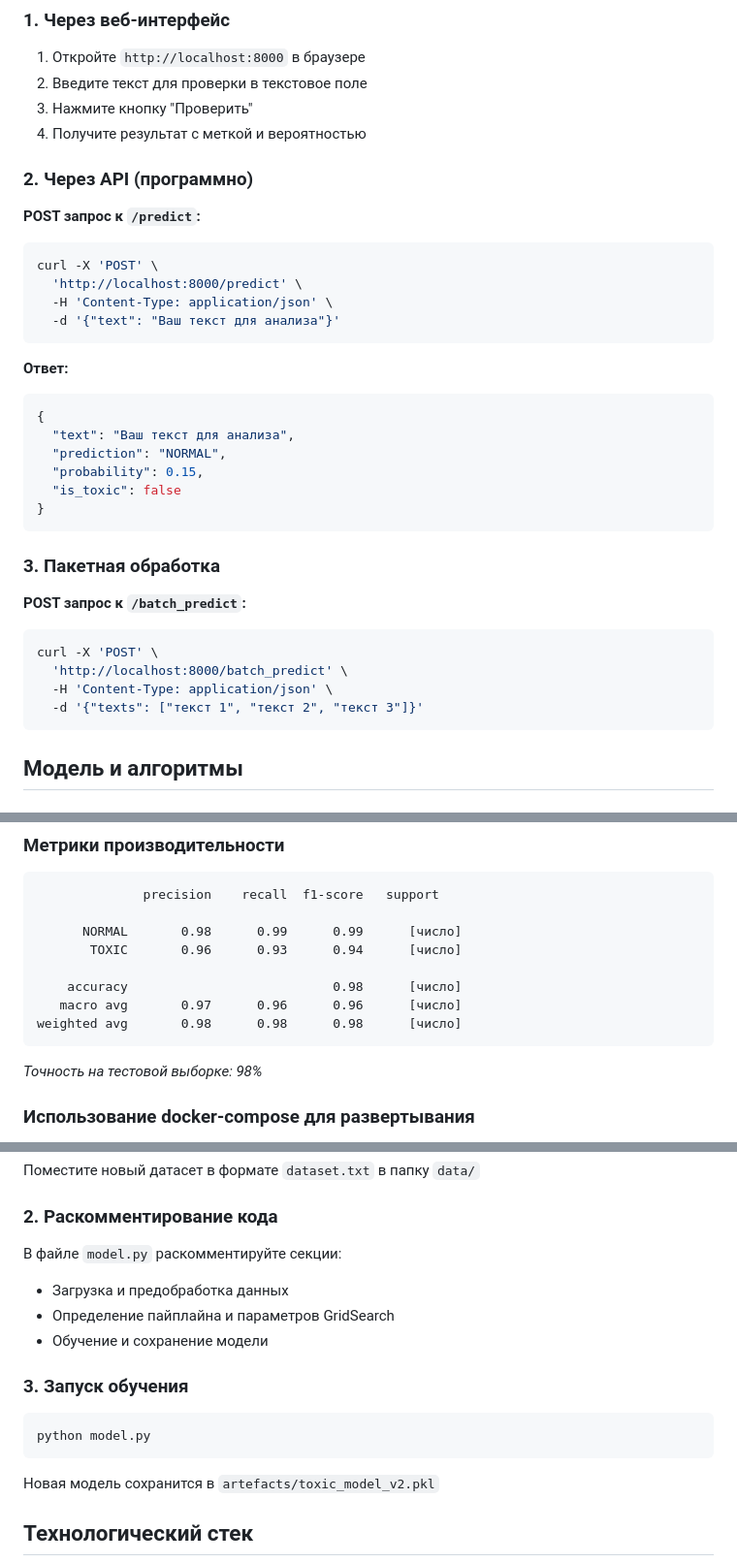
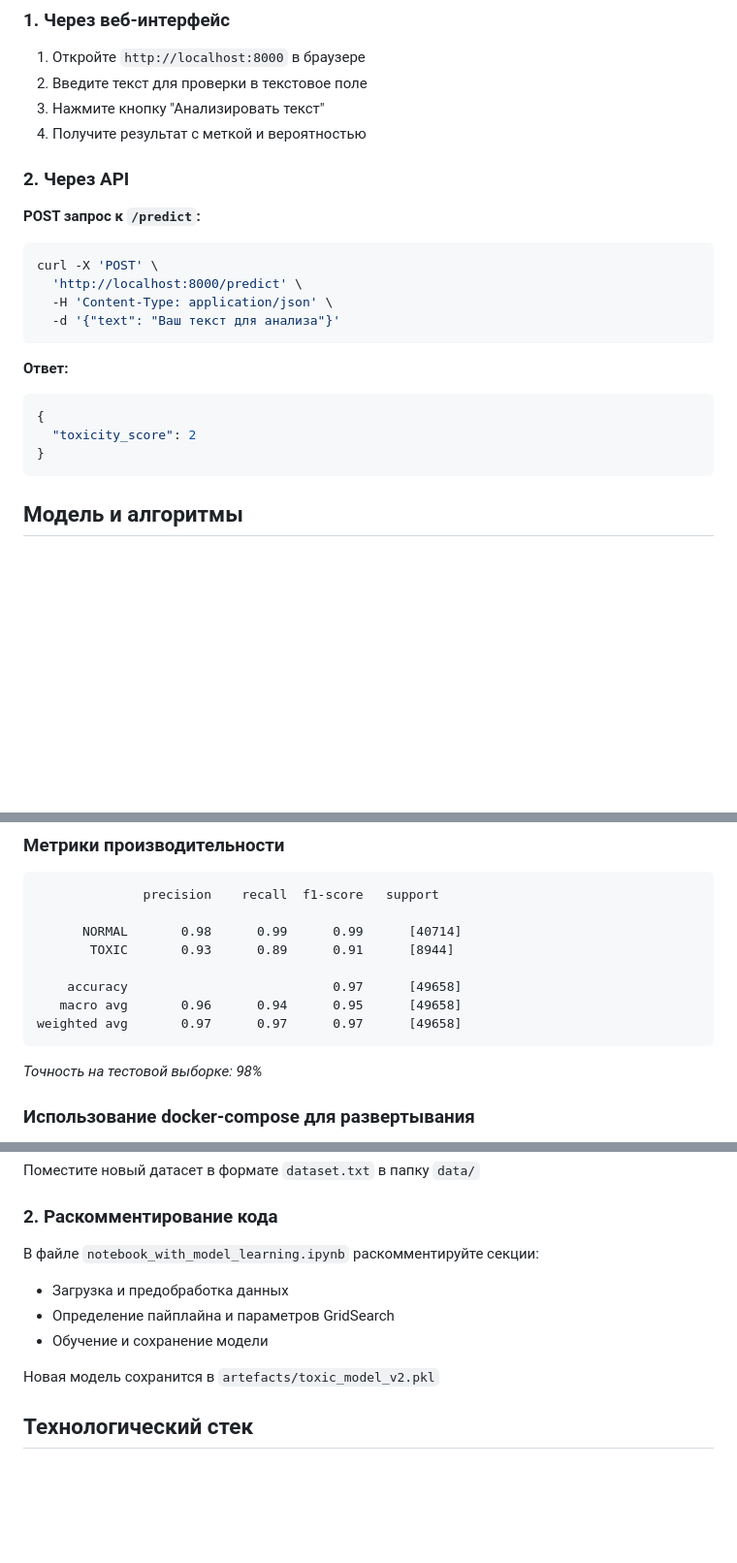
Before and after one commit to maadaam/toxic-text-detector, a Markdown page: README.md, 3 parts joined by grey strips. Shown at 97% size. GitHub-like rendering; blank space fills up the shorter version.

````diff
--- a/README.md
+++ b/README.md
@@ -36,10 +36,10 @@ docker-compose up
 ### 1. Через веб-интерфейс
 1.  Откройте `http://localhost:8000` в браузере
 2.  Введите текст для проверки в текстовое поле
-3.  Нажмите кнопку "Проверить"
+3.  Нажмите кнопку "Анализировать текст"
 4.  Получите результат с меткой и вероятностью
 
-### 2. Через API (программно)
+### 2. Через API
 
 **POST запрос к `/predict`:**
 ```bash
@@ -52,21 +52,8 @@ curl -X 'POST' \
 **Ответ:**
 ```json
 {
-  "text": "Ваш текст для анализа",
-  "prediction": "NORMAL",
-  "probability": 0.15,
-  "is_toxic": false
+  "toxicity_score": 2
 }
-```
-
-### 3. Пакетная обработка
-
-**POST запрос к `/batch_predict`:**
-```bash
-curl -X 'POST' \
-  'http://localhost:8000/batch_predict' \
-  -H 'Content-Type: application/json' \
-  -d '{"texts": ["текст 1", "текст 2", "текст 3"]}'
 ```
 
 ## Модель и алгоритмы
@@ -85,12 +72,12 @@ curl -X 'POST' \
 ```
               precision    recall  f1-score   support
 
-      NORMAL       0.98      0.99      0.99      [число]
-       TOXIC       0.96      0.93      0.94      [число]
+      NORMAL       0.98      0.99      0.99      [40714]
+       TOXIC       0.93      0.89      0.91      [8944]
 
-    accuracy                           0.98      [число]
-   macro avg       0.97      0.96      0.96      [число]
-weighted avg       0.98      0.98      0.98      [число]
+    accuracy                           0.97      [49658]
+   macro avg       0.96      0.94      0.95      [49658]
+weighted avg       0.97      0.97      0.97      [49658]
 ```
 
 *Точность на тестовой выборке: 98%*
@@ -132,15 +119,11 @@ __label__OBSCENITY Текст комментария...
 Поместите новый датасет в формате `dataset.txt` в папку `data/`
 
 ### 2. Раскомментирование кода
-В файле `model.py` раскомментируйте секции:
+В файле `notebook_with_model_learning.ipynb` раскомментируйте секции:
 - Загрузка и предобработка данных
 - Определение пайплайна и параметров GridSearch
 - Обучение и сохранение модели
 
-### 3. Запуск обучения
-```bash
-python model.py
-```
 
 Новая модель сохранится в `artefacts/toxic_model_v2.pkl`
 
````
Also changed, not shown: other parts of README.md (+2 -2 lines).
